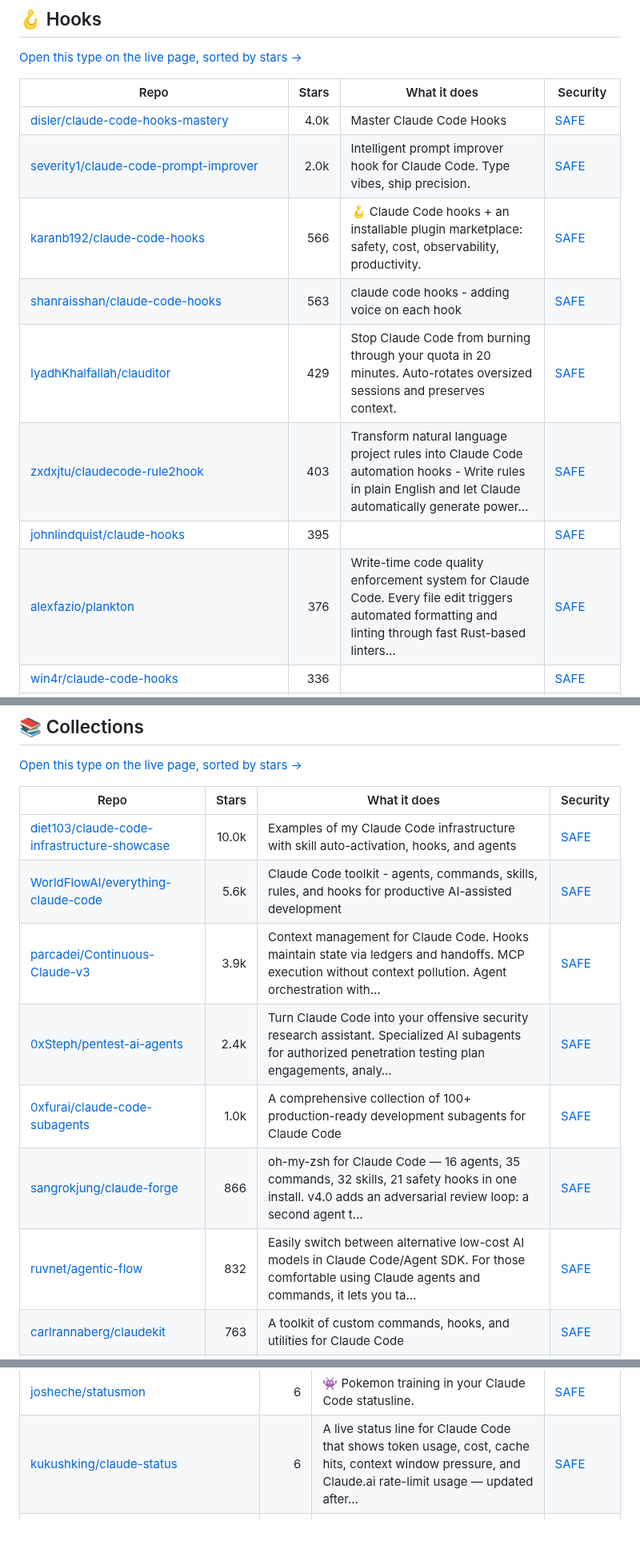
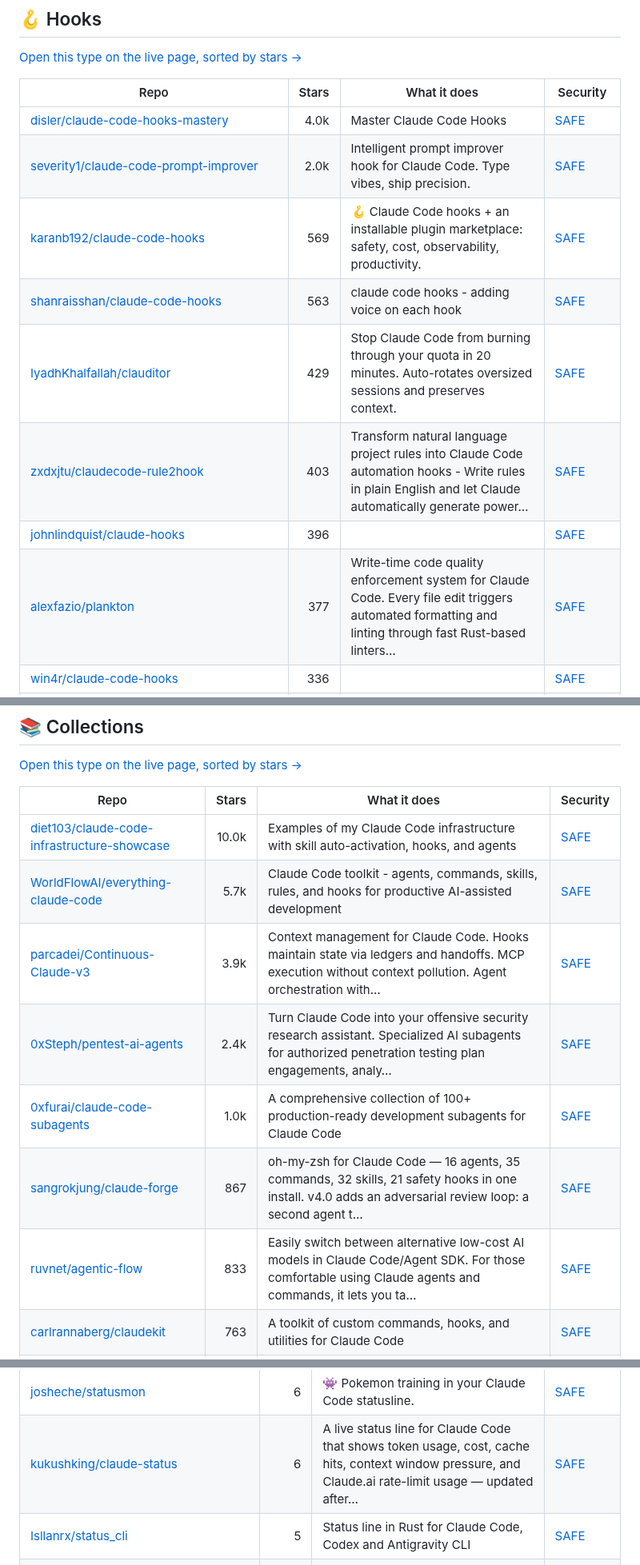
Before and after one commit to zhuyansen/awesome-claude-code-hooks, a Markdown page: README.md, 3 parts joined by grey strips. Shown at 80% size. Rendered like a GitHub page; blank space fills up the shorter version.

```diff
--- a/README.md
+++ b/README.md
@@ -89,12 +89,12 @@ On 2026-10-10 we installed 12 of these guard hooks, one at a time, in a throwawa
 |---|---:|---|---|
 | [disler/claude-code-hooks-mastery](https://github.com/disler/claude-code-hooks-mastery) | 4.0k | Master Claude Code Hooks | [SAFE](https://agentskillshub.top/skill/disler/claude-code-hooks-mastery/?utm_source=github&utm_medium=awesome-list) |
 | [severity1/claude-code-prompt-improver](https://github.com/severity1/claude-code-prompt-improver) | 2.0k | Intelligent prompt improver hook for Claude Code. Type vibes, ship precision. | [SAFE](https://agentskillshub.top/skill/severity1/claude-code-prompt-improver/?utm_source=github&utm_medium=awesome-list) |
-| [karanb192/claude-code-hooks](https://github.com/karanb192/claude-code-hooks) | 566 | 🪝 Claude Code hooks + an installable plugin marketplace: safety, cost, observability, productivity. | [SAFE](https://agentskillshub.top/skill/karanb192/claude-code-hooks/?utm_source=github&utm_medium=awesome-list) |
+| [karanb192/claude-code-hooks](https://github.com/karanb192/claude-code-hooks) | 569 | 🪝 Claude Code hooks + an installable plugin marketplace: safety, cost, observability, productivity. | [SAFE](https://agentskillshub.top/skill/karanb192/claude-code-hooks/?utm_source=github&utm_medium=awesome-list) |
 | [shanraisshan/claude-code-hooks](https://github.com/shanraisshan/claude-code-hooks) | 563 | claude code hooks - adding voice on each hook | [SAFE](https://agentskillshub.top/skill/shanraisshan/claude-code-hooks/?utm_source=github&utm_medium=awesome-list) |
 | [IyadhKhalfallah/clauditor](https://github.com/IyadhKhalfallah/clauditor) | 429 | Stop Claude Code from burning through your quota in 20 minutes. Auto-rotates oversized sessions and preserves context. | [SAFE](https://agentskillshub.top/skill/IyadhKhalfallah/clauditor/?utm_source=github&utm_medium=awesome-list) |
 | [zxdxjtu/claudecode-rule2hook](https://github.com/zxdxjtu/claudecode-rule2hook) | 403 | Transform natural language project rules into Claude Code automation hooks - Write rules in plain English and let Claude automatically generate power… | [SAFE](https://agentskillshub.top/skill/zxdxjtu/claudecode-rule2hook/?utm_source=github&utm_medium=awesome-list) |
-| [johnlindquist/claude-hooks](https://github.com/johnlindquist/claude-hooks) | 395 |  | [SAFE](https://agentskillshub.top/skill/johnlindquist/claude-hooks/?utm_source=github&utm_medium=awesome-list) |
-| [alexfazio/plankton](https://github.com/alexfazio/plankton) | 376 | Write-time code quality enforcement system for Claude Code. Every file edit triggers automated formatting and linting through fast Rust-based linters… | [SAFE](https://agentskillshub.top/skill/alexfazio/plankton/?utm_source=github&utm_medium=awesome-list) |
+| [johnlindquist/claude-hooks](https://github.com/johnlindquist/claude-hooks) | 396 |  | [SAFE](https://agentskillshub.top/skill/johnlindquist/claude-hooks/?utm_source=github&utm_medium=awesome-list) |
+| [alexfazio/plankton](https://github.com/alexfazio/plankton) | 377 | Write-time code quality enforcement system for Claude Code. Every file edit triggers automated formatting and linting through fast Rust-based linters… | [SAFE](https://agentskillshub.top/skill/alexfazio/plankton/?utm_source=github&utm_medium=awesome-list) |
 | [win4r/claude-code-hooks](https://github.com/win4r/claude-code-hooks) | 336 |  | [SAFE](https://agentskillshub.top/skill/win4r/claude-code-hooks/?utm_source=github&utm_medium=awesome-list) |
 | [nesaminua/claude-code-lsp-enforcement-kit](https://github.com/nesaminua/claude-code-lsp-enforcement-kit) | 328 | Hooks that force Claude Code to use LSP instead of Grep for code navigation. Saves ~80% tokens | [SAFE](https://agentskillshub.top/skill/nesaminua/claude-code-lsp-enforcement-kit/?utm_source=github&utm_medium=awesome-list) |
 | [bobek-balinek/claude-lamp](https://github.com/bobek-balinek/claude-lamp) | 297 | Claude hooks integration with Moonside lamps | [SAFE](https://agentskillshub.top/skill/bobek-balinek/claude-lamp/?utm_source=github&utm_medium=awesome-list) |
@@ -278,12 +278,12 @@ On 2026-10-10 we installed 12 of these guard hooks, one at a time, in a throwawa
 | Repo | Stars | What it does | Security |
 |---|---:|---|---|
 | [diet103/claude-code-infrastructure-showcase](https://github.com/diet103/claude-code-infrastructure-showcase) | 10.0k | Examples of my Claude Code infrastructure with skill auto-activation, hooks, and agents | [SAFE](https://agentskillshub.top/skill/diet103/claude-code-infrastructure-showcase/?utm_source=github&utm_medium=awesome-list) |
-| [WorldFlowAI/everything-claude-code](https://github.com/WorldFlowAI/everything-claude-code) | 5.6k | Claude Code toolkit - agents, commands, skills, rules, and hooks for productive AI-assisted development | [SAFE](https://agentskillshub.top/skill/WorldFlowAI/everything-claude-code/?utm_source=github&utm_medium=awesome-list) |
+| [WorldFlowAI/everything-claude-code](https://github.com/WorldFlowAI/everything-claude-code) | 5.7k | Claude Code toolkit - agents, commands, skills, rules, and hooks for productive AI-assisted development | [SAFE](https://agentskillshub.top/skill/WorldFlowAI/everything-claude-code/?utm_source=github&utm_medium=awesome-list) |
 | [parcadei/Continuous-Claude-v3](https://github.com/parcadei/Continuous-Claude-v3) | 3.9k | Context management for Claude Code. Hooks maintain state via ledgers and handoffs. MCP execution without context pollution. Agent orchestration with… | [SAFE](https://agentskillshub.top/skill/parcadei/Continuous-Claude-v3/?utm_source=github&utm_medium=awesome-list) |
 | [0xSteph/pentest-ai-agents](https://github.com/0xSteph/pentest-ai-agents) | 2.4k | Turn Claude Code into your offensive security research assistant. Specialized AI subagents for authorized penetration testing plan engagements, analy… | [SAFE](https://agentskillshub.top/skill/0xSteph/pentest-ai-agents/?utm_source=github&utm_medium=awesome-list) |
 | [0xfurai/claude-code-subagents](https://github.com/0xfurai/claude-code-subagents) | 1.0k | A comprehensive collection of 100+ production-ready development subagents for Claude Code | [SAFE](https://agentskillshub.top/skill/0xfurai/claude-code-subagents/?utm_source=github&utm_medium=awesome-list) |
-| [sangrokjung/claude-forge](https://github.com/sangrokjung/claude-forge) | 866 | oh-my-zsh for Claude Code — 16 agents, 35 commands, 32 skills, 21 safety hooks in one install. v4.0 adds an adversarial review loop: a second agent t… | [SAFE](https://agentskillshub.top/skill/sangrokjung/claude-forge/?utm_source=github&utm_medium=awesome-list) |
-| [ruvnet/agentic-flow](https://github.com/ruvnet/agentic-flow) | 832 | Easily switch between alternative low-cost AI models in Claude Code/Agent SDK. For those comfortable using Claude agents and commands, it lets you ta… | [SAFE](https://agentskillshub.top/skill/ruvnet/agentic-flow/?utm_source=github&utm_medium=awesome-list) |
+| [sangrokjung/claude-forge](https://github.com/sangrokjung/claude-forge) | 867 | oh-my-zsh for Claude Code — 16 agents, 35 commands, 32 skills, 21 safety hooks in one install. v4.0 adds an adversarial review loop: a second agent t… | [SAFE](https://agentskillshub.top/skill/sangrokjung/claude-forge/?utm_source=github&utm_medium=awesome-list) |
+| [ruvnet/agentic-flow](https://github.com/ruvnet/agentic-flow) | 833 | Easily switch between alternative low-cost AI models in Claude Code/Agent SDK. For those comfortable using Claude agents and commands, it lets you ta… | [SAFE](https://agentskillshub.top/skill/ruvnet/agentic-flow/?utm_source=github&utm_medium=awesome-list) |
 | [carlrannaberg/claudekit](https://github.com/carlrannaberg/claudekit) | 763 | A toolkit of custom commands, hooks, and utilities for Claude Code | [SAFE](https://agentskillshub.top/skill/carlrannaberg/claudekit/?utm_source=github&utm_medium=awesome-list) |
 | [vanzan01/claude-code-sub-agent-collective](https://github.com/vanzan01/claude-code-sub-agent-collective) | 521 | 🧠 Context Engineering Research - Not just another agent collection, but using research and context engineering to function as a collective. Hub-and-s… | [SAFE](https://agentskillshub.top/skill/vanzan01/claude-code-sub-agent-collective/?utm_source=github&utm_medium=awesome-list) |
 | [NYCU-Chung/my-claude-devteam](https://github.com/NYCU-Chung/my-claude-devteam) | 269 | An engineering team in a box for Claude Code — 12 specialized agents, 15 automation hooks, and the P7/P9/P10 methodology. | [SAFE](https://agentskillshub.top/skill/NYCU-Chung/my-claude-devteam/?utm_source=github&utm_medium=awesome-list) |
@@ -369,6 +370,7 @@ On 2026-10-10 we installed 12 of these guard hooks, one at a time, in a throwawa
 | [jiunbae/aily](https://github.com/jiunbae/aily) | 6 | Claude Code notification hooks - Discord notifications with per-tmux-session threads | [SAFE](https://agentskillshub.top/skill/jiunbae/aily/?utm_source=github&utm_medium=awesome-list) |
 | [josheche/statusmon](https://github.com/josheche/statusmon) | 6 | 👾 Pokemon training in your Claude Code statusline. | [SAFE](https://agentskillshub.top/skill/josheche/statusmon/?utm_source=github&utm_medium=awesome-list) |
 | [kukushking/claude-status](https://github.com/kukushking/claude-status) | 6 | A live status line for Claude Code that shows token usage, cost, cache hits, context window pressure, and Claude.ai rate-limit usage — updated after… | [SAFE](https://agentskillshub.top/skill/kukushking/claude-status/?utm_source=github&utm_medium=awesome-list) |
+| [Isllanrx/status_cli](https://github.com/Isllanrx/status_cli) | 5 | Status line in Rust for Claude Code, Codex and Antigravity CLI | [SAFE](https://agentskillshub.top/skill/Isllanrx/status_cli/?utm_source=github&utm_medium=awesome-list) |
 | [VibeCodeBlogger-Public/ai-agent-setup-instructions-claude-code-statusline-context-window-usage-bar-model-tokens-bash](https://github.com/VibeCodeBlogger-Public/ai-agent-setup-instructions-claude-code-statusline-context-window-usage-bar-model-tokens-bash) | 5 | AI-agent setup instructions for a Claude Code status line — paste this repo's link into your favorite AI and it installs a thin colored context-windo… | [SAFE](https://agentskillshub.top/skill/VibeCodeBlogger-Public/ai-agent-setup-instructions-claude-code-statusline-context-window-usage-bar-model-tokens-bash/?utm_source=github&utm_medium=awesome-list) |
 | [aunysillyme/lean-browser-use](https://github.com/aunysillyme/lean-browser-use) | 5 | Cut browser use cost by about 25% in Claude Code: fresh runner subagent, bulk reads, three guards and a token meter. One npx command | [SAFE](https://agentskillshub.top/skill/aunysillyme/lean-browser-use/?utm_source=github&utm_medium=awesome-list) |
 | [jig21nesh/model-switcher](https://github.com/jig21nesh/model-switcher) | 5 | Per-prompt model routing and offline cost tracking for Claude Code — keep simple prompts cheap, delegate complex work to a stronger model. | [SAFE](https://agentskillshub.top/skill/jig21nesh/model-switcher/?utm_source=github&utm_medium=awesome-list) |
```
Also changed, not shown: other parts of README.md (+12 -11 lines), README.zh-CN.md (+19 -17 lines), assets/previews/NOTICE.md (+1 -0 lines), assets/previews/Isllanrx__status_cli.jpg (added), 2 other files.
